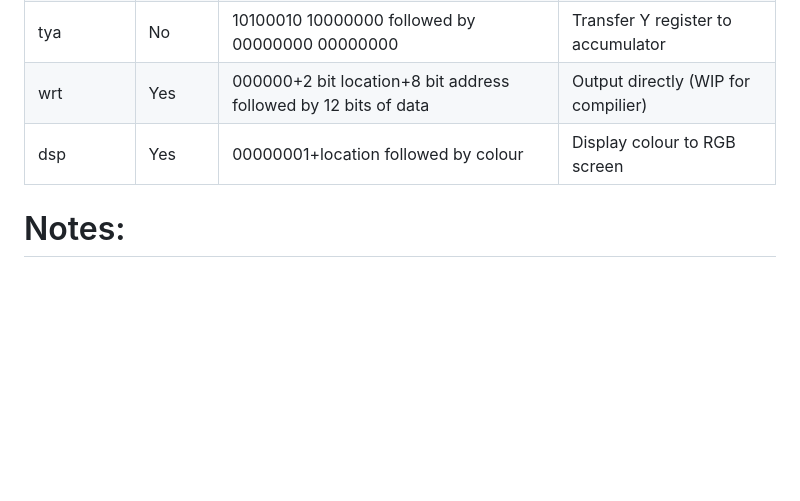
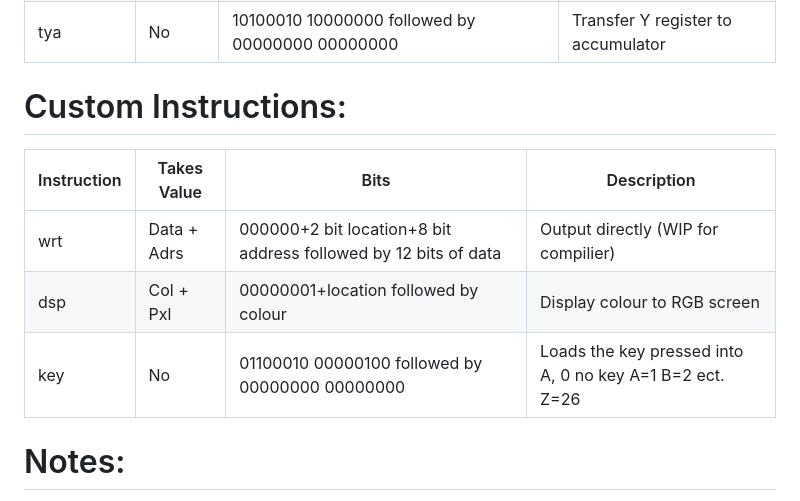
Before and after one commit to wafflesJ/Digital-Computer-Compiler, a Markdown page: README.md, the part around the change. Rendered like a GitHub page; blank space fills up the shorter version.

```diff
--- a/README.md
+++ b/README.md
@@ -70,8 +70,13 @@ bne loop ;Continue to loop until X equals 12
 | tay        | No    |11000010 00100000 followed by 00000000 00000000| Transfer accumulator to Y register  |
 | txa        | No    |00100010 10000000 followed by 00000000 00000000| Transfer X register to accumulator  |
 | tya        | No    |10100010 10000000 followed by 00000000 00000000| Transfer Y register to accumulator  |
-| wrt        | Yes   |000000+2 bit location+8 bit address followed by 12 bits of data| Output directly (WIP for compilier)|
-| dsp        | Yes   |00000001+location followed by colour | Display colour to RGB screen |
+
+# Custom Instructions:
+| Instruction| Takes Value | Bits | Description |
+|------------|-------|----------|----------|
+| wrt        | Data + Adrs   |000000+2 bit location+8 bit address followed by 12 bits of data| Output directly (WIP for compilier)|
+| dsp        | Col + Pxl   |00000001+location followed by colour | Display colour to RGB screen |
+| key        | No | 01100010 00000100 followed by 00000000 00000000 |Loads the key pressed into A, 0 no key A=1 B=2 ect. Z=26|
 # Notes:
 - Some instructions have been removed such as interupts or bitwise operations
 - There are lots of operations possible that do not have an instruction for them such as pushing data directly to the stack without the A register `00000010 0000100`
```
